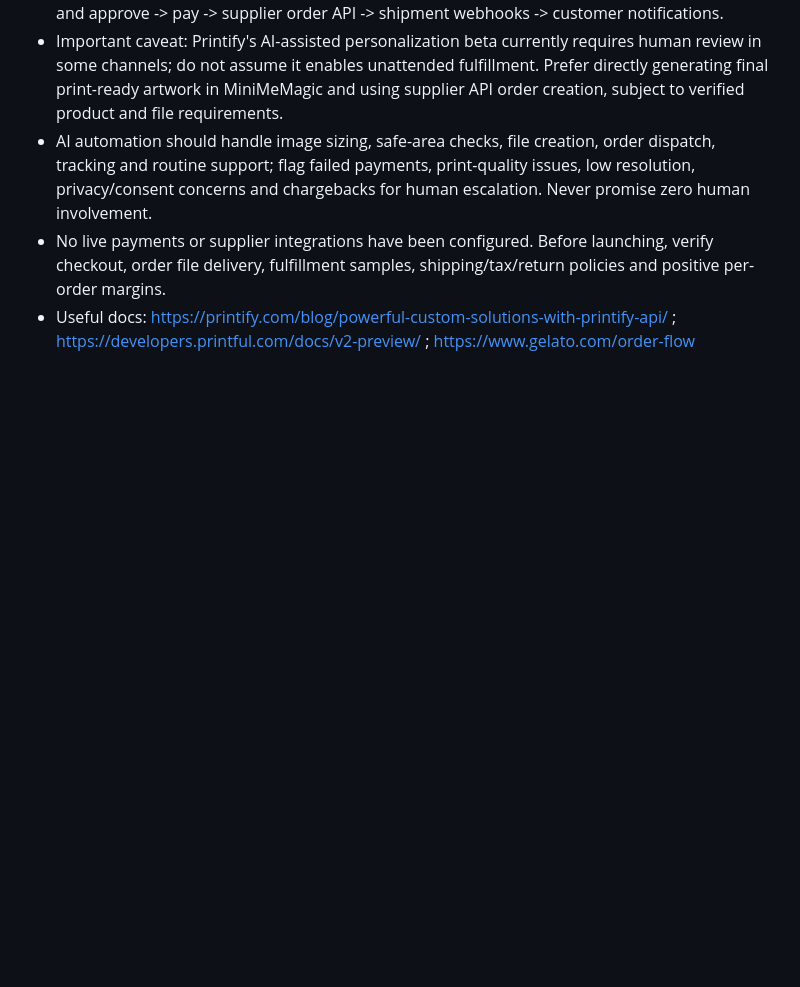
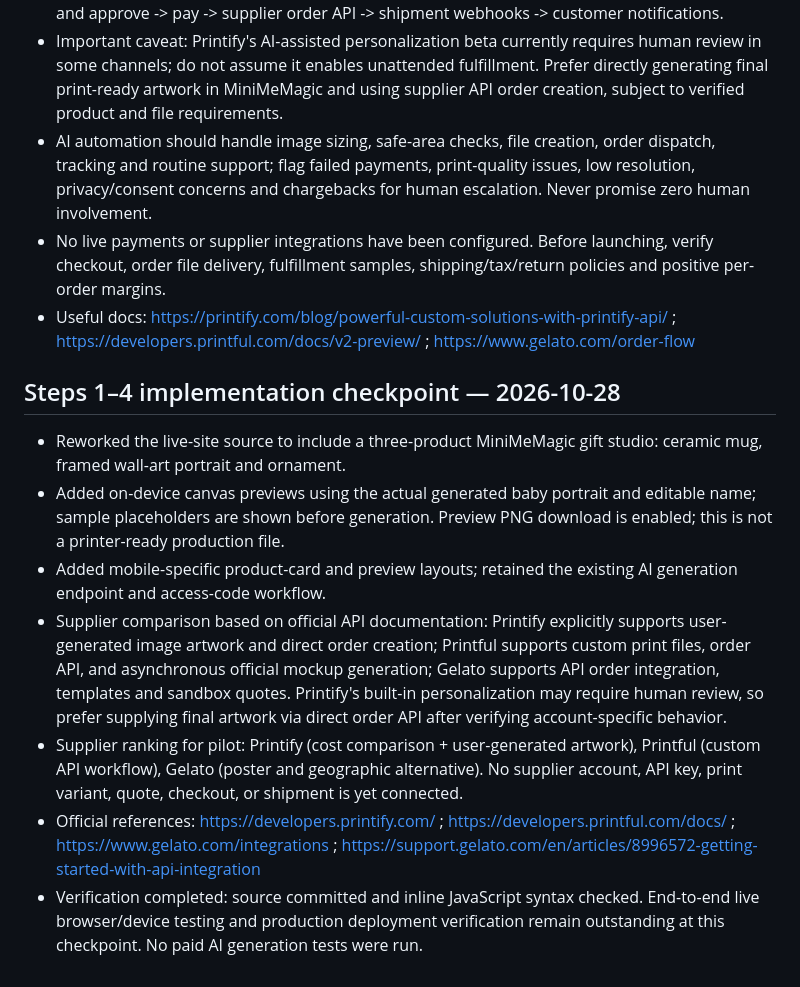
Before and after one commit to babyinme/give-me-your-genes, a Markdown page: MINIMEMAGIC_PROJECT_BRIEF.md, the part around the change. Rendered like a GitHub page; blank space fills up the shorter version.

Commit message:
Record storefront implementation and verified supplier API comparison

```diff
--- a/MINIMEMAGIC_PROJECT_BRIEF.md
+++ b/MINIMEMAGIC_PROJECT_BRIEF.md
@@ -96,3 +96,12 @@ Design for a **hybrid fulfillment network**: print internally when economical; o
 - AI automation should handle image sizing, safe-area checks, file creation, order dispatch, tracking and routine support; flag failed payments, print-quality issues, low resolution, privacy/consent concerns and chargebacks for human escalation. Never promise zero human involvement.
 - No live payments or supplier integrations have been configured. Before launching, verify checkout, order file delivery, fulfillment samples, shipping/tax/return policies and positive per-order margins.
 - Useful docs: https://printify.com/blog/powerful-custom-solutions-with-printify-api/ ; https://developers.printful.com/docs/v2-preview/ ; https://www.gelato.com/order-flow
+
+## Steps 1–4 implementation checkpoint — 2026-10-28
+- Reworked the live-site source to include a three-product MiniMeMagic gift studio: ceramic mug, framed wall-art portrait and ornament.
+- Added on-device canvas previews using the actual generated baby portrait and editable name; sample placeholders are shown before generation. Preview PNG download is enabled; this is not a printer-ready production file.
+- Added mobile-specific product-card and preview layouts; retained the existing AI generation endpoint and access-code workflow.
+- Supplier comparison based on official API documentation: Printify explicitly supports user-generated image artwork and direct order creation; Printful supports custom print files, order API, and asynchronous official mockup generation; Gelato supports API order integration, templates and sandbox quotes. Printify's built-in personalization may require human review, so prefer supplying final artwork via direct order API after verifying account-specific behavior.
+- Supplier ranking for pilot: Printify (cost comparison + user-generated artwork), Printful (custom API workflow), Gelato (poster and geographic alternative). No supplier account, API key, print variant, quote, checkout, or shipment is yet connected.
+- Official references: https://developers.printify.com/ ; https://developers.printful.com/docs/ ; https://www.gelato.com/integrations ; https://support.gelato.com/en/articles/8996572-getting-started-with-api-integration
+- Verification completed: source committed and inline JavaScript syntax checked. End-to-end live browser/device testing and production deployment verification remain outstanding at this checkpoint. No paid AI generation tests were run.
```
